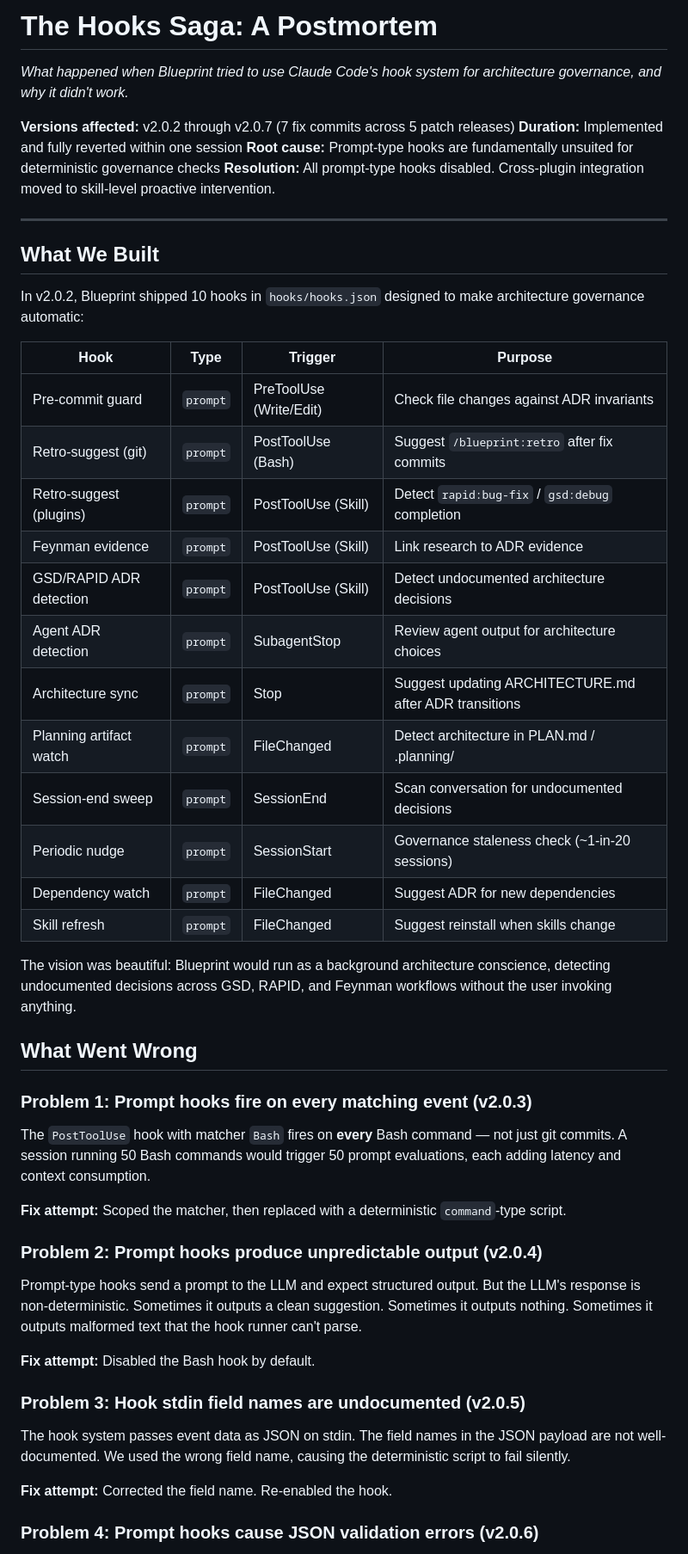
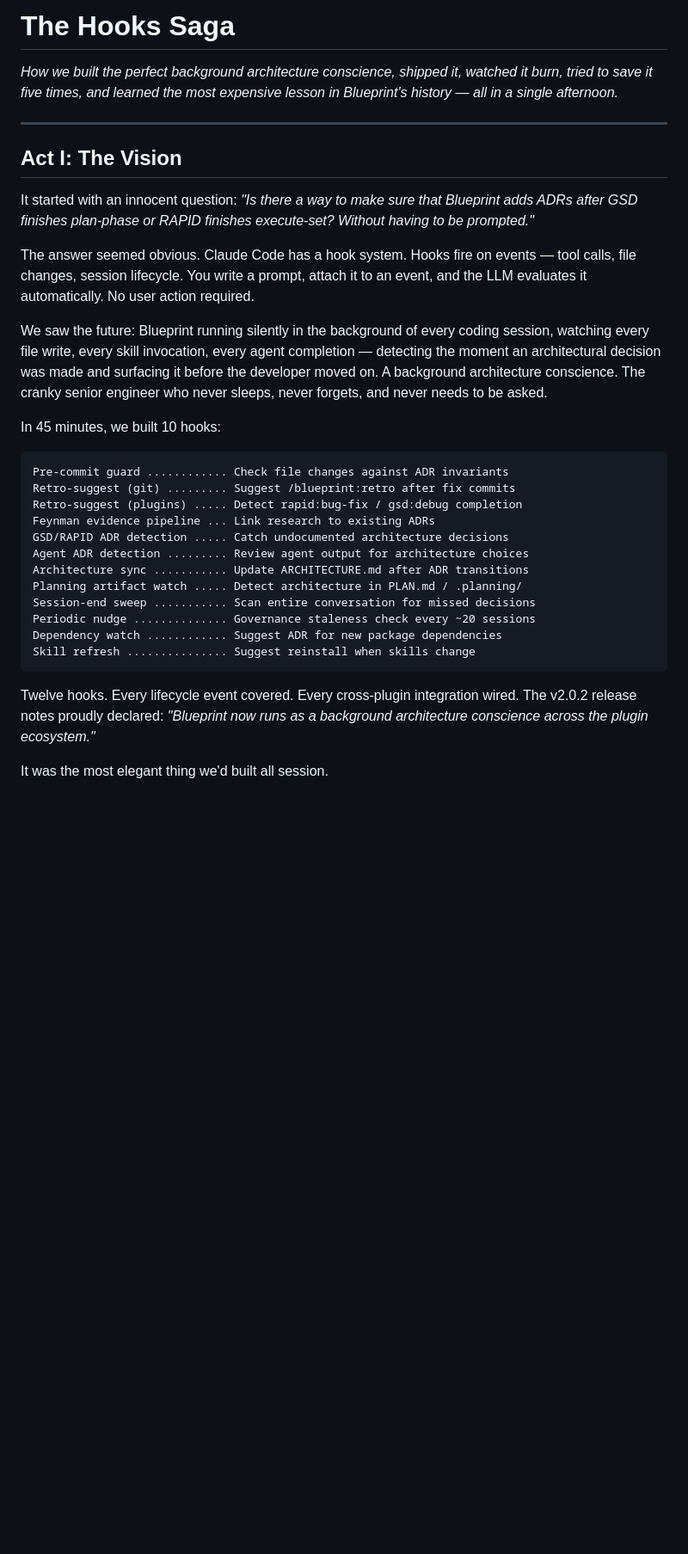
Before and after one commit to ThePyProgrammer/blueprint, a Markdown page: docs/hooks-postmortem.md, the part around one of its changes. Shown at 86% size. GitHub-like rendering; blank space fills up the shorter version.

````diff
--- a/docs/hooks-postmortem.md
+++ b/docs/hooks-postmortem.md
@@ -1,54 +1,35 @@
-# The Hooks Saga: A Postmortem
+# The Hooks Saga
 
-*What happened when Blueprint tried to use Claude Code's hook system for architecture governance, and why it didn't work.*
-
-**Versions affected:** v2.0.2 through v2.0.7 (7 fix commits across 5 patch releases)
-**Duration:** Implemented and fully reverted within one session
-**Root cause:** Prompt-type hooks are fundamentally unsuited for deterministic governance checks
-**Resolution:** All prompt-type hooks disabled. Cross-plugin integration moved to skill-level proactive intervention.
+*How we built the perfect background architecture conscience, shipped it, watched it burn, tried to save it five times, and learned the most expensive lesson in Blueprint's history — all in a single afternoon.*
 
 ---
 
-## What We Built
+## Act I: The Vision
 
-In v2.0.2, Blueprint shipped 10 hooks in `hooks/hooks.json` designed to make architecture governance automatic:
+It started with an innocent question: *"Is there a way to make sure that Blueprint adds ADRs after GSD finishes plan-phase or RAPID finishes execute-set? Without having to be prompted."*
 
-| Hook | Type | Trigger | Purpose |
-|------|------|---------|---------|
-| Pre-commit guard | `prompt` | PreToolUse (Write/Edit) | Check file changes against ADR invariants |
-| Retro-suggest (git) | `prompt` | PostToolUse (Bash) | Suggest `/blueprint:retro` after fix commits |
-| Retro-suggest (plugins) | `prompt` | PostToolUse (Skill) | Detect `rapid:bug-fix` / `gsd:debug` completion |
-| Feynman evidence | `prompt` | PostToolUse (Skill) | Link research to ADR evidence |
-| GSD/RAPID ADR detection | `prompt` | PostToolUse (Skill) | Detect undocumented architecture decisions |
-| Agent ADR detection | `prompt` | SubagentStop | Review agent output for architecture choices |
-| Architecture sync | `prompt` | Stop | Suggest updating ARCHITECTURE.md after ADR transitions |
-| Planning artifact watch | `prompt` | FileChanged | Detect architecture in PLAN.md / .planning/ |
-| Session-end sweep | `prompt` | SessionEnd | Scan conversation for undocumented decisions |
-| Periodic nudge | `prompt` | SessionStart | Governance staleness check (~1-in-20 sessions) |
-| Dependency watch | `prompt` | FileChanged | Suggest ADR for new dependencies |
-| Skill refresh | `prompt` | FileChanged | Suggest reinstall when skills change |
+The answer seemed obvious. Claude Code has a hook system. Hooks fire on events — tool calls, file changes, session lifecycle. You write a prompt, attach it to an event, and the LLM evaluates it automatically. No user action required.
 
-The vision was beautiful: Blueprint would run as a background architecture conscience, detecting undocumented decisions across GSD, RAPID, and Feynman workflows without the user invoking anything.
+We saw the future: Blueprint running silently in the background of every coding session, watching every file write, every skill invocation, every agent completion — detecting the moment an architectural decision was made and surfacing it before the developer moved on. A background architecture conscience. The cranky senior engineer who never sleeps, never forgets, and never needs to be asked.
 
-## What Went Wrong
+In 45 minutes, we built 10 hooks:
 
-### Problem 1: Prompt hooks fire on every matching event (v2.0.3)
+```
+Pre-commit guard ............ Check file changes against ADR invariants
+Retro-suggest (git) ......... Suggest /blueprint:retro after fix commits
+Retro-suggest (plugins) ..... Detect rapid:bug-fix / gsd:debug completion
+Feynman evidence pipeline ... Link research to existing ADRs
+GSD/RAPID ADR detection ..... Catch undocumented architecture decisions
+Agent ADR detection ......... Review agent output for architecture choices
+Architecture sync ........... Update ARCHITECTURE.md after ADR transitions
+Planning artifact watch ..... Detect architecture in PLAN.md / .planning/
+Session-end sweep ........... Scan entire conversation for missed decisions
+Periodic nudge .............. Governance staleness check every ~20 sessions
+Dependency watch ............ Suggest ADR for new package dependencies
+Skill refresh ............... Suggest reinstall when skills change
+```
 
-The `PostToolUse` hook with matcher `Bash` fires on **every** Bash command — not just git commits. A session running 50 Bash commands would trigger 50 prompt evaluations, each adding latency and context consumption.
+Twelve hooks. Every lifecycle event covered. Every cross-plugin integration wired. The v2.0.2 release notes proudly declared: *"Blueprint now runs as a background architecture conscience across the plugin ecosystem."*
 
-**Fix attempt:** Scoped the matcher, then replaced with a deterministic `command`-type script.
+It was the most elegant thing we'd built all session.
 
-### Problem 2: Prompt hooks produce unpredictable output (v2.0.4)
-
-Prompt-type hooks send a prompt to the LLM and expect structured output. But the LLM's response is non-deterministic. Sometimes it outputs a clean suggestion. Sometimes it outputs nothing. Sometimes it outputs malformed text that the hook runner can't parse.
-
-**Fix attempt:** Disabled the Bash hook by default.
-
-### Problem 3: Hook stdin field names are undocumented (v2.0.5)
-
-The hook system passes event data as JSON on stdin. The field names in the JSON payload are not well-documented. We used the wrong field name, causing the deterministic script to fail silently.
-
-**Fix attempt:** Corrected the field name. Re-enabled the hook.
-
-### Problem 4: Prompt hooks cause JSON validation errors (v2.0.6)
-
````
Also changed, not shown: other parts of docs/hooks-postmortem.md (+165 -72 lines).
